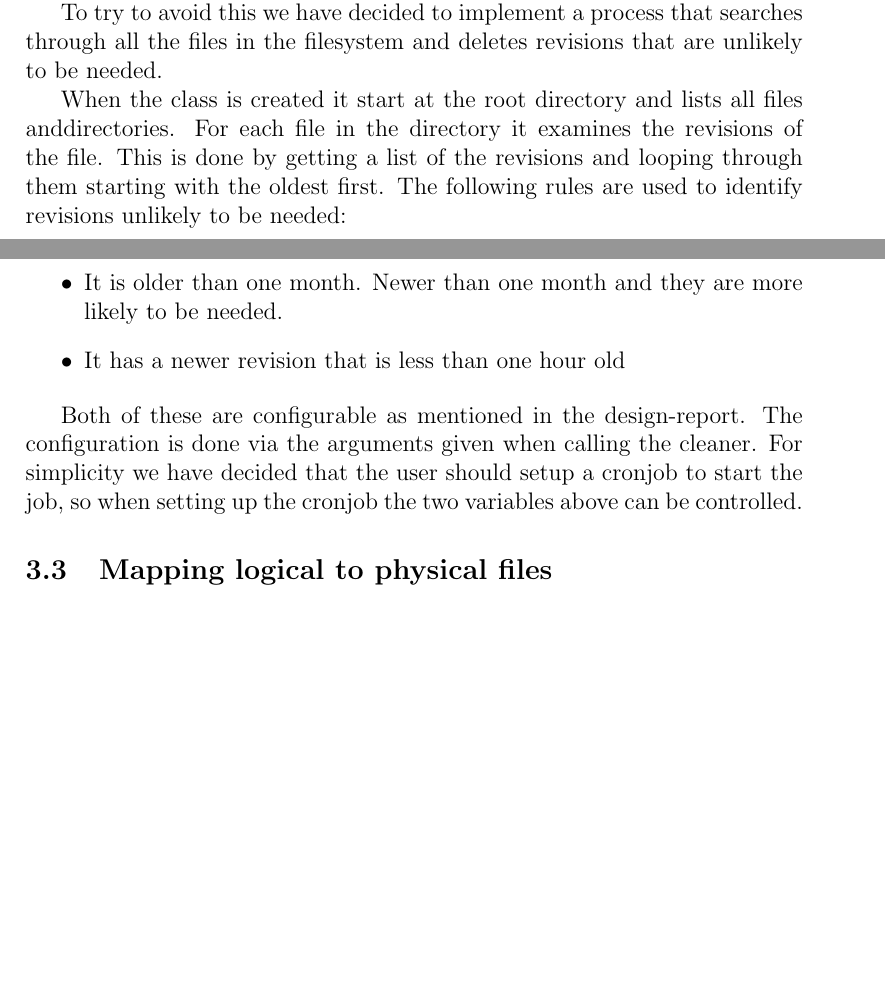
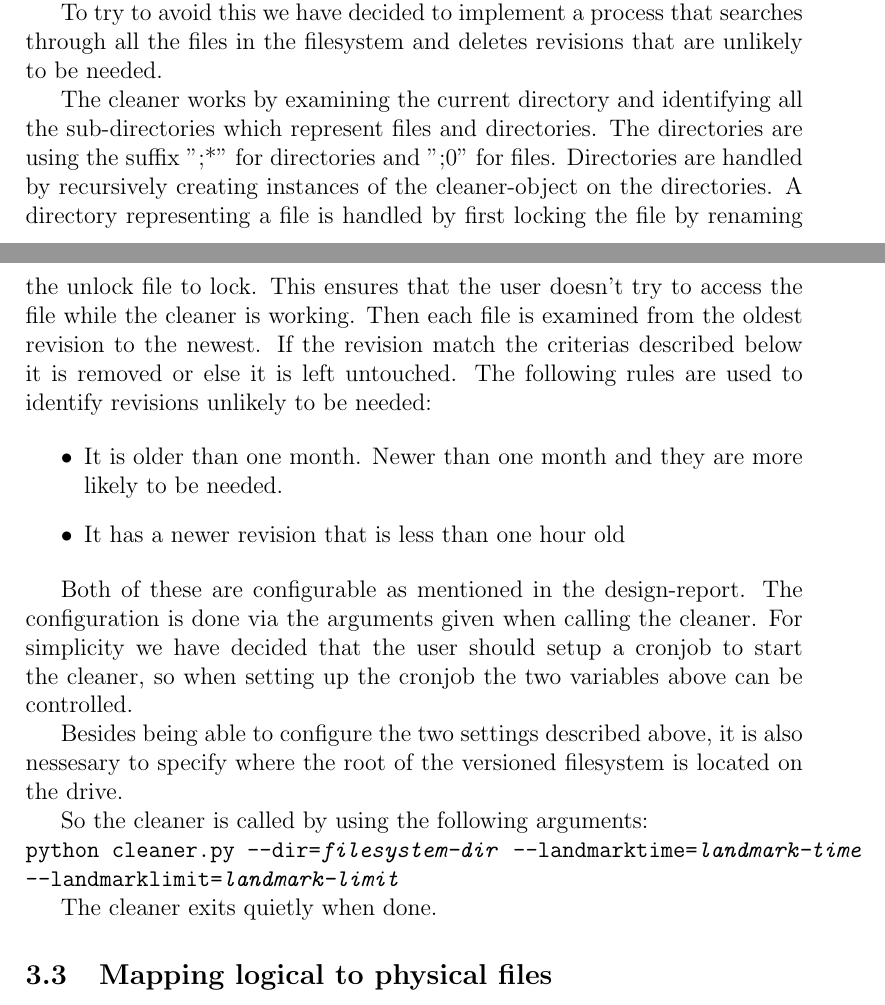
Before and after one commit to athas/sysdesign, a LaTeX problem sheet (assignment2/report/implementation.tex): two parts of pages 2 and 3 of 3 before the commit and two parts of pages 2 and 3 of 4 after it, joined at a grey line, cut so that both start at the same text, the shorter picture padded with empty space. Compiled offline with pdfLaTeX.

Commit message:
Cleaner-stuff

```diff
--- a/assignment2/report/implementation.tex
+++ b/assignment2/report/implementation.tex
@@ -85,11 +85,17 @@ To try to avoid this we have decided to implement a process that searches
 through all the files in the filesystem and deletes revisions that are unlikely
 to be needed.
 
-When the class is created it start at the root directory and lists all files
-anddirectories. For each file in the directory it examines the revisions of the
-file.
-This is done by getting a list of the revisions and looping through them
-starting with the oldest first.
+The cleaner works by examining the current directory and identifying all the
+sub-directories which represent files and directories. The directories are using the suffix ";*"
+for directories and ";0" for files.
+Directories are handled by recursively creating instances of the cleaner-object
+on the directories.
+A directory representing a file is handled by first locking the file by renaming
+the unlock file to lock. This ensures that the user doesn't try to access the
+file while the cleaner is working.
+Then each file is examined from the oldest revision to the newest. If the
+revision match the criterias described below it is removed or else it is left
+untouched.
 The following rules are used to identify revisions unlikely to be needed:
 
 \begin{itemize}
@@ -101,8 +107,18 @@ to be needed.
 Both of these are configurable as mentioned in the design-report. The
 configuration is done via the arguments given when calling the cleaner. For
 simplicity we have decided that the user should setup a cronjob to start the
-job, so when setting up the cronjob the two variables above can be controlled.
+cleaner, so when setting up the cronjob the two variables above can be controlled.
 
+Besides being able to configure the two settings described above, it is also
+nessesary to specify where the root of the versioned filesystem is located on
+the drive.
+
+So the cleaner is called by using the following arguments:\\
+\texttt{python cleaner.py --dir=\textit{filesystem-dir}
+--landmarktime=\textit{landmark-time}
+--landmarklimit=\textit{landmark-limit}}
+
+The cleaner exits quietly when done.
 
 \subsection{Mapping logical to physical files}
 
```
